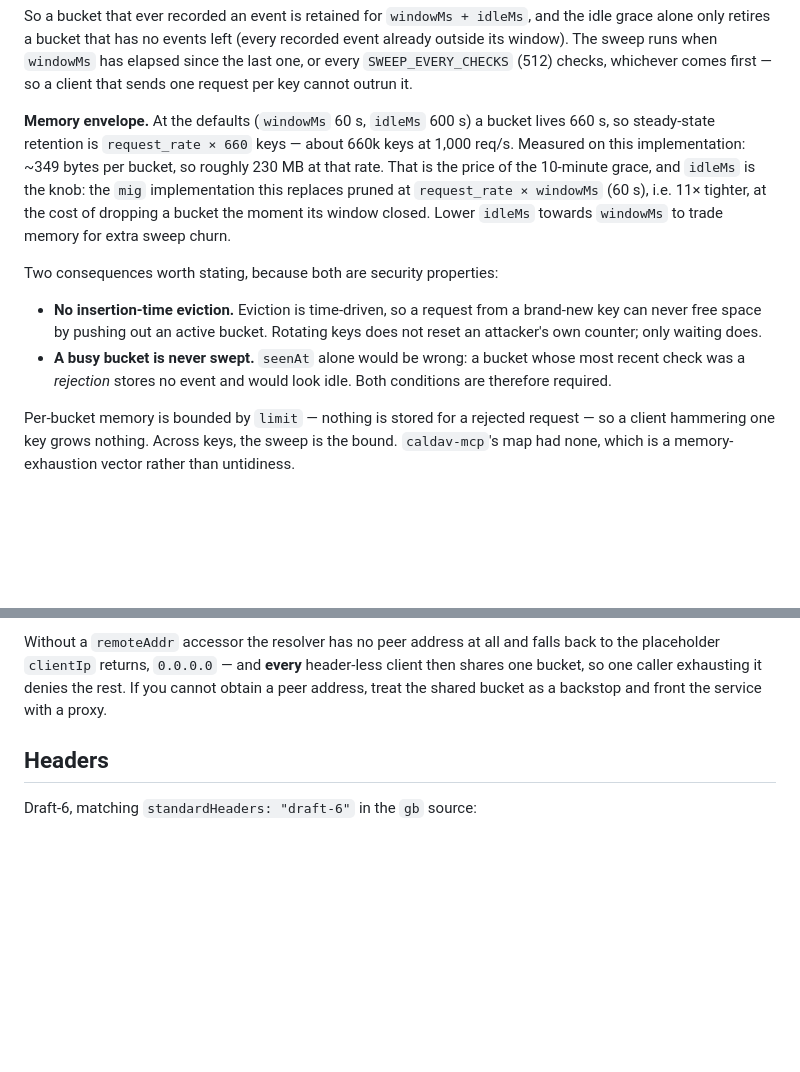
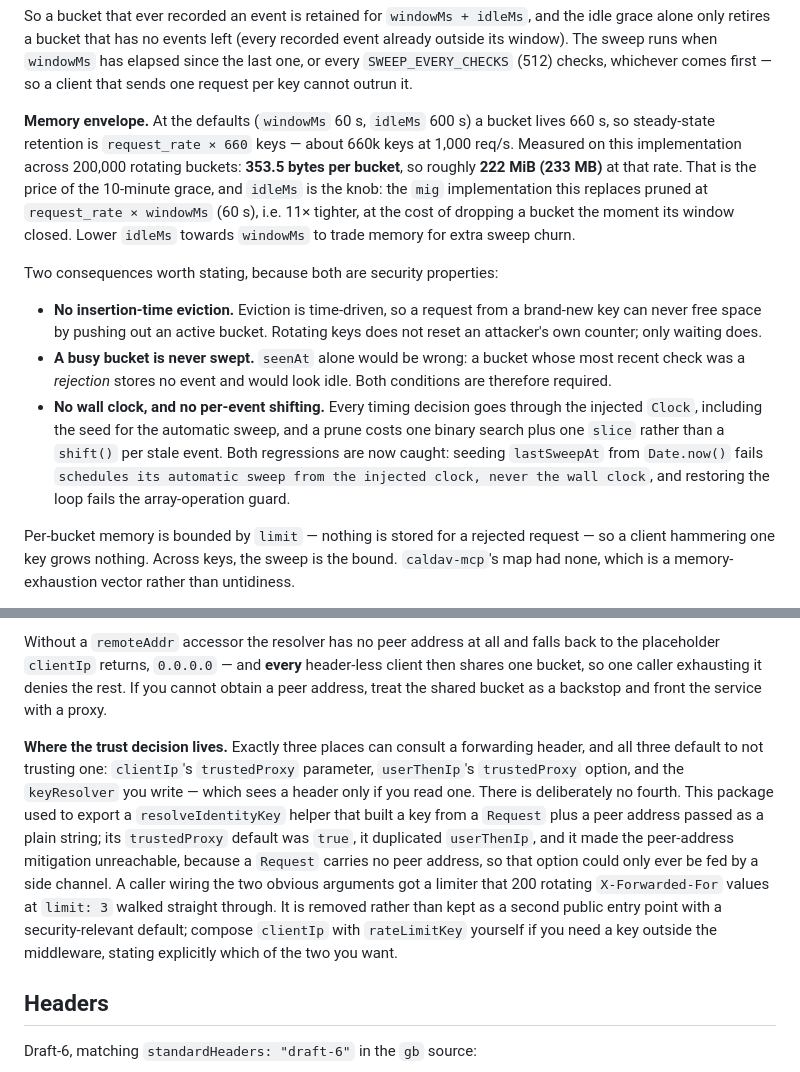
Before and after one commit to spy4x/ts-libs, a Markdown page: platform/rate-limit/README.md, 2 parts joined by grey strips. GitHub-like rendering; blank space fills up the shorter version.

Commit message:
docs(platform): state trust boundary and prune guards
Records that exactly three call sites can consult a forwarding header and all
default to not trusting one; that resolveIdentityKey was removed rather than kept
with a header-trusting default; the 353.5 B/bucket measurement; and that the
injected clock and the slice prune now have tests that fail if reverted.

```diff
--- a/platform/rate-limit/README.md
+++ b/platform/rate-limit/README.md
@@ -85,7 +85,8 @@ cannot outrun it.
 
 **Memory envelope.** At the defaults (`windowMs` 60 s, `idleMs` 600 s) a bucket lives 660 s, so
 steady-state retention is `request_rate × 660` keys — about 660k keys at 1,000 req/s. Measured on
-this implementation: ~349 bytes per bucket, so roughly 230 MB at that rate. That is the price of the
+this implementation across 200,000 rotating buckets: **353.5 bytes per bucket**, so roughly
+**222 MiB (233 MB)** at that rate. That is the price of the
 10-minute grace, and `idleMs` is the knob: the `mig` implementation this replaces pruned at
 `request_rate × windowMs` (60 s), i.e. 11× tighter, at the cost of dropping a bucket the moment its
 window closed. Lower `idleMs` towards `windowMs` to trade memory for extra sweep churn.
@@ -97,6 +98,11 @@ Two consequences worth stating, because both are security properties:
   counter; only waiting does.
 - **A busy bucket is never swept.** `seenAt` alone would be wrong: a bucket whose most recent check
   was a _rejection_ stores no event and would look idle. Both conditions are therefore required.
+- **No wall clock, and no per-event shifting.** Every timing decision goes through the injected
+  `Clock`, including the seed for the automatic sweep, and a prune costs one binary search plus one
+  `slice` rather than a `shift()` per stale event. Both regressions are now caught: seeding
+  `lastSweepAt` from `Date.now()` fails `schedules its automatic sweep from the injected clock, never
+  the wall clock`, and restoring the loop fails the array-operation guard.
 
 Per-bucket memory is bounded by `limit` — nothing is stored for a rejected request — so a client
 hammering one key grows nothing. Across keys, the sweep is the bound. `caldav-mcp`'s map had none,
@@ -135,6 +141,18 @@ placeholder `clientIp` returns, `0.0.0.0` — and **every** header-less client t
 so one caller exhausting it denies the rest. If you cannot obtain a peer address, treat the shared
 bucket as a backstop and front the service with a proxy.
 
+**Where the trust decision lives.** Exactly three places can consult a forwarding header, and all
+three default to not trusting one: `clientIp`'s `trustedProxy` parameter, `userThenIp`'s
+`trustedProxy` option, and the `keyResolver` you write — which sees a header only if you read one.
+There is deliberately no fourth. This package used to export a `resolveIdentityKey` helper that built
+a key from a `Request` plus a peer address passed as a plain string; its `trustedProxy` default was
+`true`, it duplicated `userThenIp`, and it made the peer-address mitigation unreachable, because a
+`Request` carries no peer address, so that option could only ever be fed by a side channel. A caller
+wiring the two obvious arguments got a limiter that 200 rotating `X-Forwarded-For` values at
+`limit: 3` walked straight through. It is removed rather than kept as a second public entry point with
+a security-relevant default; compose `clientIp` with `rateLimitKey` yourself if you need a key
+outside the middleware, stating explicitly which of the two you want.
+
 ## Headers
 
 Draft-6, matching `standardHeaders: "draft-6"` in the `gb` source:
```
